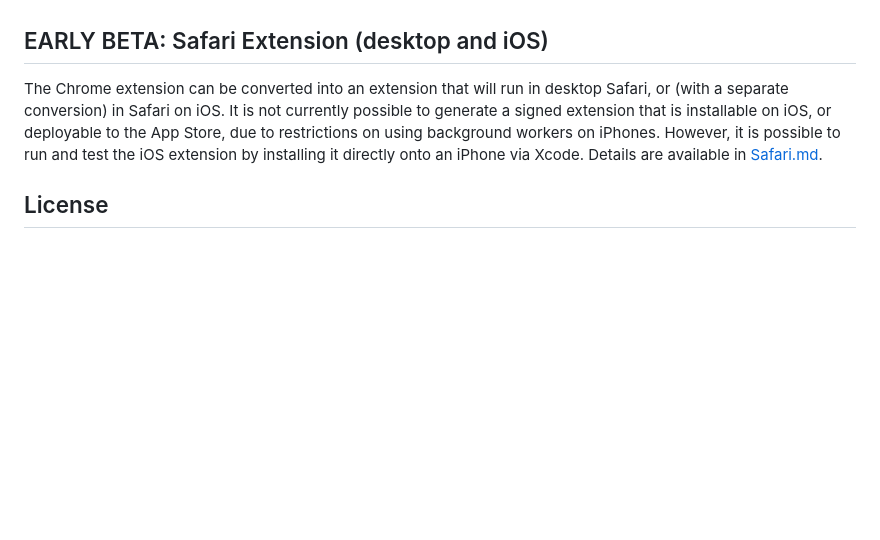
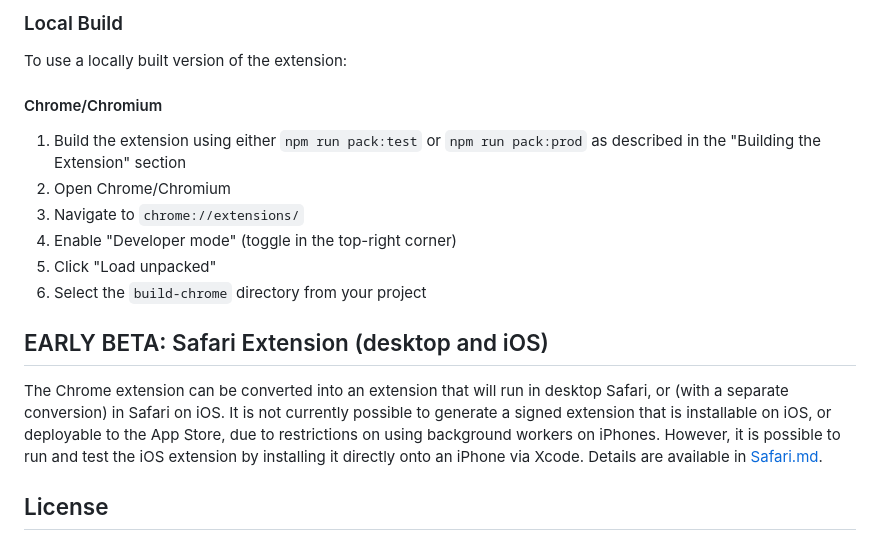
Before and after one commit to Shared-Reality-Lab/IMAGE-browser, a Markdown page: README.md, the part around the change printed below. Rendered like a GitHub page; blank space fills up the shorter version.

```diff
--- a/README.md
+++ b/README.md
@@ -60,3 +115,13 @@ It should also be possible to just load a zipped version of the `build` director
+### Local Build
+To use a locally built version of the extension:
+
+#### Chrome/Chromium
+1. Build the extension using either `npm run pack:test` or `npm run pack:prod` as described in the "Building the Extension" section
+2. Open Chrome/Chromium
+3. Navigate to `chrome://extensions/`
+4. Enable "Developer mode" (toggle in the top-right corner)
+5. Click "Load unpacked"
+6. Select the `build-chrome` directory from your project
 
 ## EARLY BETA: Safari Extension (desktop and iOS)
 The Chrome extension can be converted into an extension that will run in desktop Safari, or (with a separate conversion) in Safari on iOS.
@@ -64,7 +129,6 @@ It is not currently possible to generate a signed extension that is installable
 However, it is possible to run and test the iOS extension by installing it directly onto an iPhone via Xcode.
 Details are available in [Safari.md](Safari.md).
 
-
 ## License
 
 IMAGE project components (e.g., IMAGE browser extension and IMAGE Services), henceforth "Our Software" are licensed under GNU GPL3 (https://www.gnu.org/licenses/gpl-3.0.en.html) or AGPLv3 terms (https://www.gnu.org/licenses/agpl-3.0.txt) or later, as indicated in specific repositories or files on the project github located at https://github.com/Shared-Reality-Lab.
```
Also changed, not shown: other parts of README.md (+92 -37 lines), FEATURES.md (added, +101 -0 lines).
